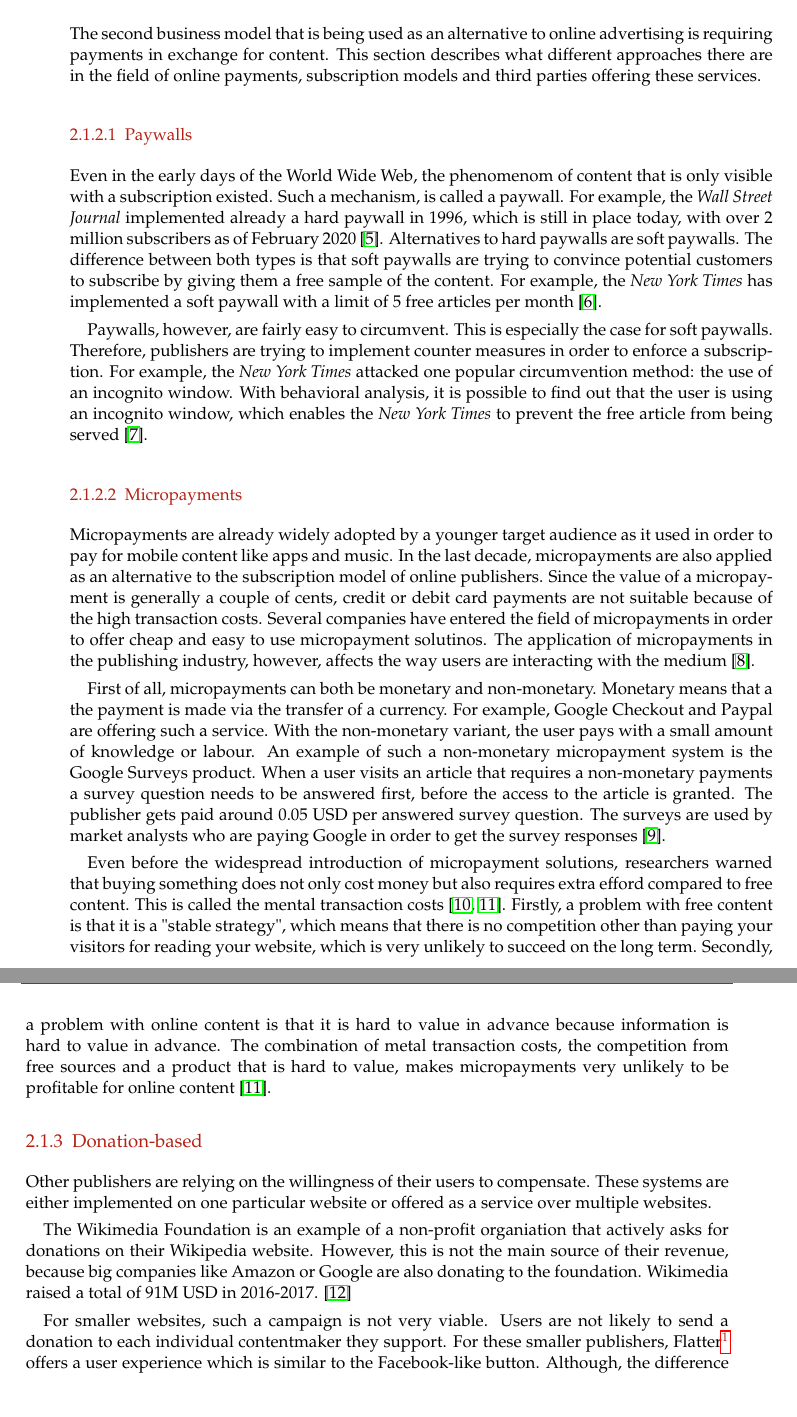
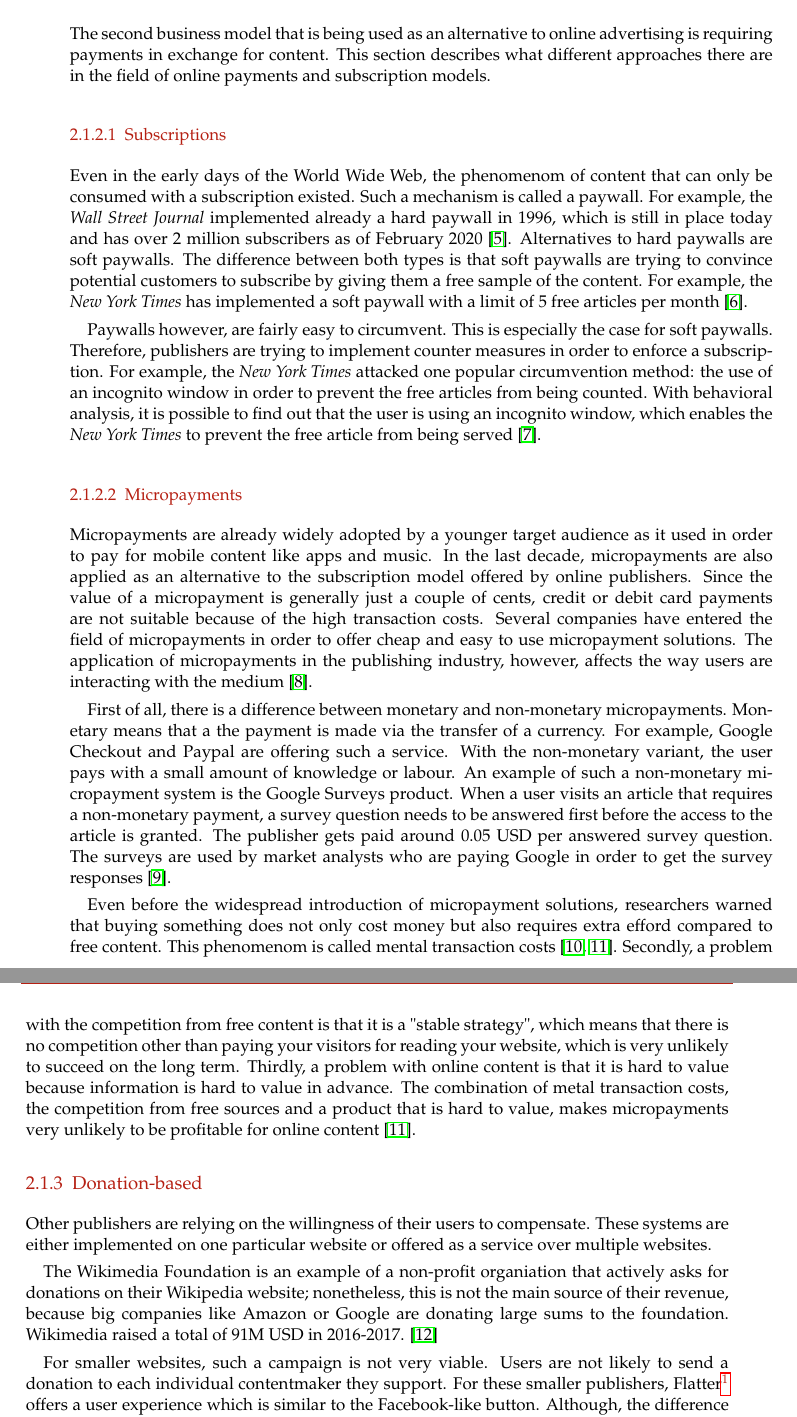
Before and after one commit to lightning-sprinkle/master-thesis, a LaTeX thesis (thesis/main.tex, which reads thesis/content/02_related_work.tex): two parts of pages 17 and 18 of 37, joined at a grey line, cut so that both start at the same text, the shorter picture padded with empty space. Compiled offline with pdfLaTeX.

Commit message:
Payments correction

```diff
--- a/thesis/content/02_related_work.tex
+++ b/thesis/content/02_related_work.tex
@@ -34,29 +34,29 @@ Trust, however is still a key element in this approach. There is no way to find
 
 \subsection{Fee-based}
 
-The second business model that is being used as an alternative to online advertising is requiring payments in exchange for content. This section describes what different approaches there are in the field of online payments, subscription models and third parties offering these services.
+The second business model that is being used as an alternative to online advertising is requiring payments in exchange for content. This section describes what different approaches there are in the field of online payments and subscription models.
 
-\subsubsection{Paywalls}
+\subsubsection{Subscriptions}
 
-Even in the early days of the World Wide Web, the phenomenom of content that is only visible with a subscription existed. Such a mechanism, is called a paywall. For example, the \textit{Wall Street Journal} implemented already a hard paywall in 1996, which is still in place today, with over 2 million subscribers as of February 2020 \cite{firstpaywall}.
+Even in the early days of the World Wide Web, the phenomenom of content that can only be consumed with a subscription existed. Such a mechanism is called a paywall. For example, the \textit{Wall Street Journal} implemented already a hard paywall in 1996, which is still in place today and has over 2 million subscribers as of February 2020 \cite{firstpaywall}.
 Alternatives to hard paywalls are soft paywalls. The difference between both types is that soft paywalls are trying to convince potential customers to subscribe by giving them a free sample of the content. For example, the \textit{New York Times} has implemented a soft paywall with a limit of 5 free articles per month \cite{cook2012paying}.
 
 % Salwen, Michael B.; Garrison, Bruce; Driscoll, Paul D. (2004). Online News and the Public. Routledge. p. 136. ISBN 978-1-135-61679-3.
 
-Paywalls, however, are fairly easy to circumvent. This is especially the case for soft paywalls. Therefore, publishers are trying to implement counter measures in order to enforce a subscription. For example, the \textit{New York Times} attacked one popular circumvention method: the use of an incognito window. With behavioral analysis, it is possible to find out that the user is using an incognito window, which enables the \textit{New York Times} to prevent the free article from being served \cite{troupson2015yes}.
+Paywalls however, are fairly easy to circumvent. This is especially the case for soft paywalls. Therefore, publishers are trying to implement counter measures in order to enforce a subscription. For example, the \textit{New York Times} attacked one popular circumvention method: the use of an incognito window in order to prevent the free articles from being counted. With behavioral analysis, it is possible to find out that the user is using an incognito window, which enables the \textit{New York Times} to prevent the free article from being served \cite{troupson2015yes}.
 
 \subsubsection{Micropayments}
-Micropayments are already widely adopted by a younger target audience as it used in order to pay for mobile content like apps and music. In the last decade, micropayments are also applied as an alternative to the subscription model of online publishers. Since the value of a micropayment is generally a couple of cents, credit or debit card payments are not suitable because of the high transaction costs. Several companies have entered the field of micropayments in order to offer cheap and easy to use micropayment solutinos. The application of micropayments in the publishing industry, however, affects the way users are interacting with the medium \cite{geidner2015effects}.
+Micropayments are already widely adopted by a younger target audience as it used in order to pay for mobile content like apps and music. In the last decade, micropayments are also applied as an alternative to the subscription model offered by online publishers. Since the value of a micropayment is generally just a couple of cents, credit or debit card payments are not suitable because of the high transaction costs. Several companies have entered the field of micropayments in order to offer cheap and easy to use micropayment solutions. The application of micropayments in the publishing industry, however, affects the way users are interacting with the medium \cite{geidner2015effects}.
 
-First of all, micropayments can both be monetary and non-monetary. Monetary means that a the payment is made via the transfer of a currency. For example, Google Checkout and Paypal are offering such a service. With the non-monetary variant, the user pays with a small amount of knowledge or labour. An example of such a non-monetary micropayment system is the Google Surveys product. When a user visits an article that requires a non-monetary payments a survey question needs to be answered first, before the access to the article is granted. The publisher gets paid around 0.05 USD per answered survey question. The surveys are used by market analysts who are paying Google in order to get the survey responses \cite{googlesurveys}.
+First of all, there is a difference between monetary and non-monetary micropayments. Monetary means that a the payment is made via the transfer of a currency. For example, Google Checkout and Paypal are offering such a service. With the non-monetary variant, the user pays with a small amount of knowledge or labour. An example of such a non-monetary micropayment system is the Google Surveys product. When a user visits an article that requires a non-monetary payment, a survey question needs to be answered first before the access to the article is granted. The publisher gets paid around 0.05 USD per answered survey question. The surveys are used by market analysts who are paying Google in order to get the survey responses \cite{googlesurveys}.
 
-Even before the widespread introduction of micropayment solutions, researchers warned that buying something does not only cost money but also requires extra efford compared to free content. This is called the mental transaction costs \cite{szabo, shirky}. Firstly, a problem with free content is that it is a "stable strategy", which means that there is no competition other than paying your visitors for reading your website, which is very unlikely to succeed on the long term. Secondly, a problem with online content is that it is hard to value in advance because information is hard to value in advance. The combination of metal transaction costs, the competition from free sources and a product that is hard to value, makes micropayments very unlikely to be profitable for online content \cite{shirky}.
+Even before the widespread introduction of micropayment solutions, researchers warned that buying something does not only cost money but also requires extra efford compared to free content. This phenomenom is called mental transaction costs \cite{szabo, shirky}. Secondly, a problem with the competition from free content is that it is a "stable strategy", which means that there is no competition other than paying your visitors for reading your website, which is very unlikely to succeed on the long term. Thirdly, a problem with online content is that it is hard to value because information is hard to value in advance. The combination of metal transaction costs, the competition from free sources and a product that is hard to value, makes micropayments very unlikely to be profitable for online content \cite{shirky}.
 
 \subsection{Donation-based}
 
 Other publishers are relying on the willingness of their users to compensate. These systems are either implemented on one particular website or offered as a service over multiple websites.
 
-The Wikimedia Foundation is an example of a non-profit organiation that actively asks for donations on their Wikipedia website. However, this is not the main source of their revenue, because big companies like Amazon or Google are also donating to the foundation. Wikimedia raised a total of 91M USD in 2016-2017. \cite{wikimediadonation}
+The Wikimedia Foundation is an example of a non-profit organiation that actively asks for donations on their Wikipedia website; nonetheless, this is not the main source of their revenue, because big companies like Amazon or Google are donating large sums to the foundation. Wikimedia raised a total of 91M USD in 2016-2017. \cite{wikimediadonation}
 
 For smaller websites, such a campaign is not very viable. Users are not likely to send a donation to each individual contentmaker they support. For these smaller publishers, Flatter\footnote{\url{https://flatter.com}} offers a user experience which is similar to the Facebook-like button. Although, the difference is that instead of just showing the interest in a certain page of website, the button also shows appreciation by making a small micropayment. Flatter offers a subscription with a minimum of 2 EUR per month. This monthly subscription fee is divided amongst all websites the user clicked the Flatter-button on \cite{loll2010flattr}.
 
```
Also changed, not shown: thesis/main.pdf.
